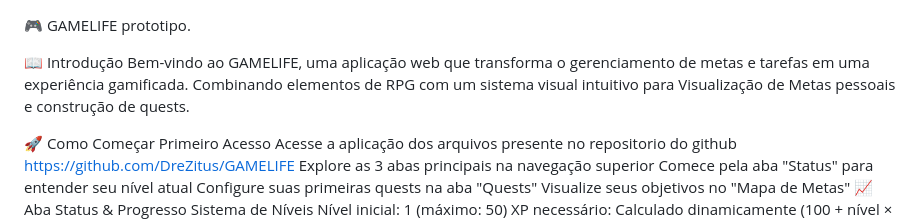
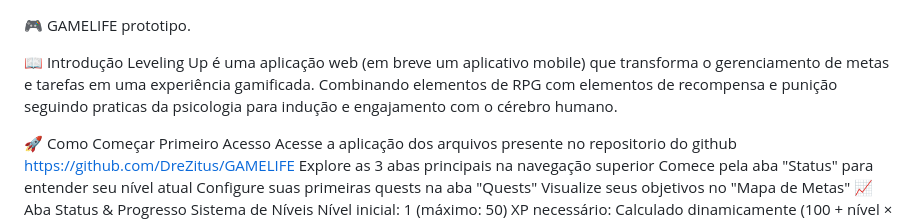
Before and after one commit to DreZitus/Leveling-Up, a Markdown page: README.md, the part around the change. Drawn GitHub-style.

Commit message:
Revise introduction in README.md
Updated introduction to clarify the application name and features.

```diff
--- a/README.md
+++ b/README.md
@@ -1,7 +1,8 @@
 🎮 GAMELIFE prototipo.
 
 📖 Introdução
-Bem-vindo ao GAMELIFE, uma aplicação web que transforma o gerenciamento de metas e tarefas em uma experiência gamificada. Combinando elementos de RPG com um sistema visual intuitivo para Visualização de Metas pessoais e construção de quests.
+Leveling Up é uma aplicação web (em breve um aplicativo mobile) que transforma o gerenciamento de metas e tarefas em uma experiência gamificada.
+Combinando elementos de RPG com elementos de recompensa e punição seguindo praticas da psicologia para indução e engajamento com o cérebro humano.
 
 🚀 Como Começar
 Primeiro Acesso
```
